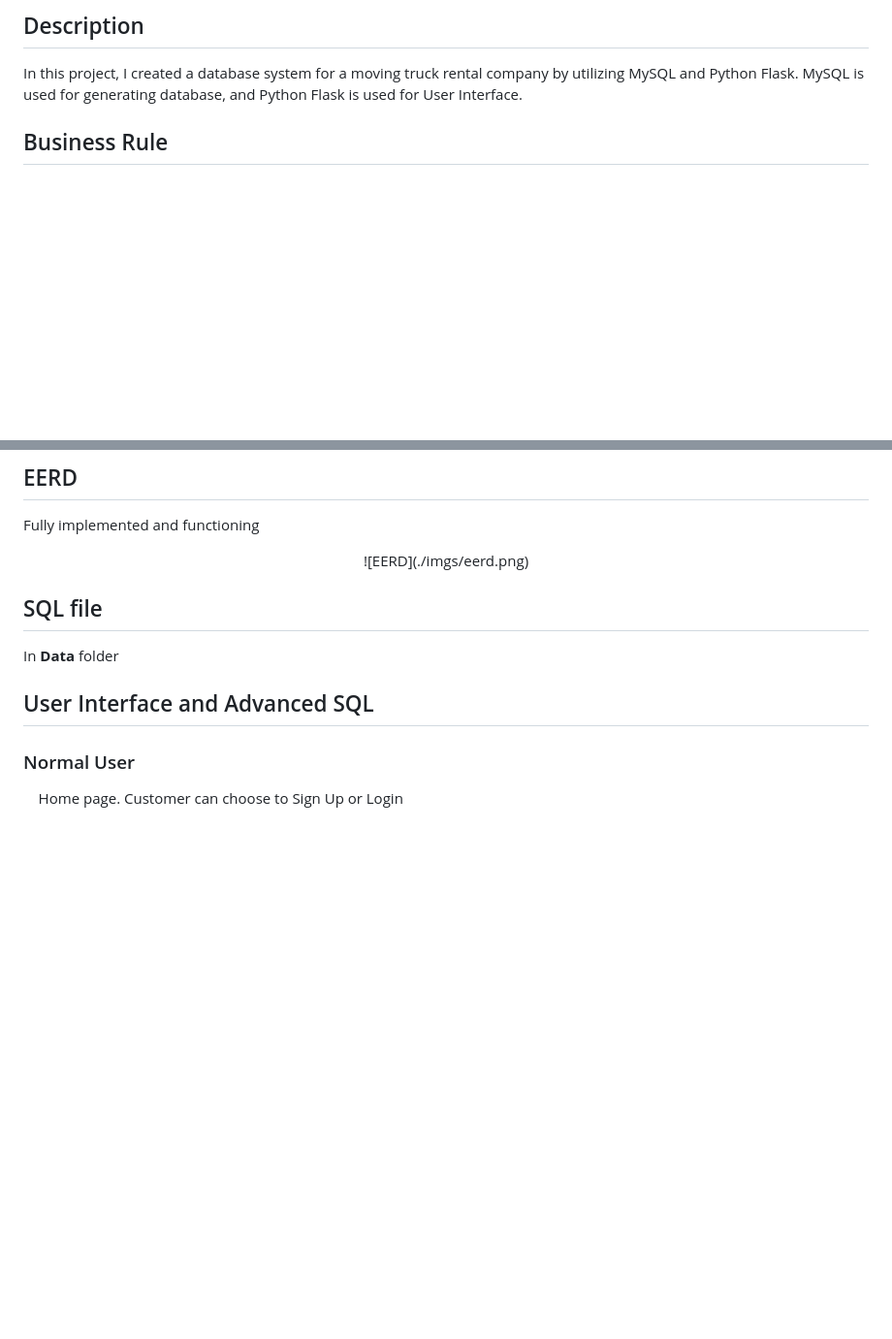
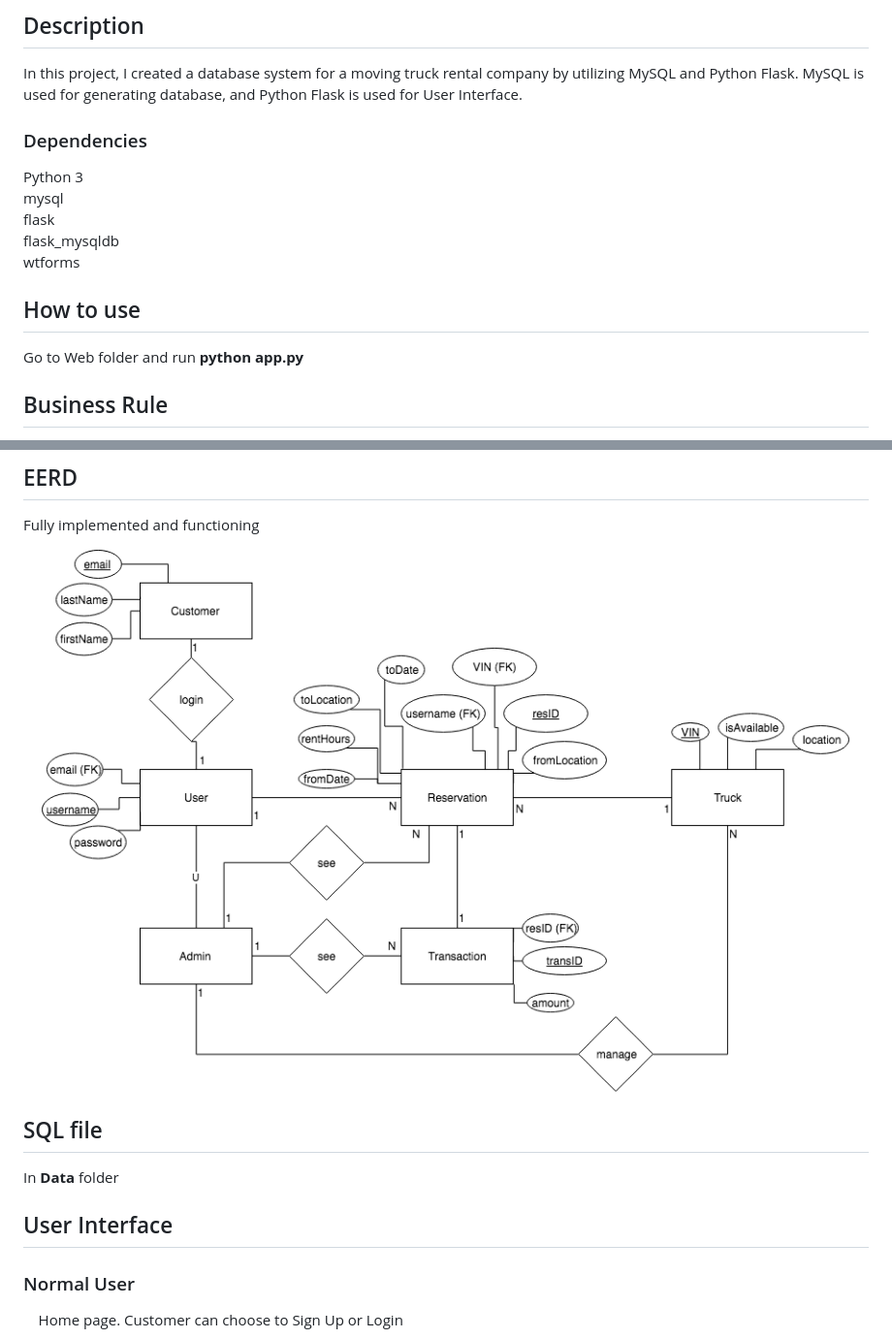
Before and after one commit to gdao-research/TrexxetTruckRental, a Markdown page: README.md, 2 parts joined by grey strips. Shown: that part at 97% size. Rendered like a GitHub page; pictures changed too: imgs/eerd2.png (added); blank space fills up the shorter version.

```diff
--- a/README.md
+++ b/README.md
@@ -2,6 +2,15 @@
 ## Moving truck rental (by Giang Dao)
 ## Description
 In this project, I created a database system for a moving truck rental company by utilizing MySQL and Python Flask. MySQL is used for generating database, and Python Flask is used for User Interface.
+### Dependencies
+Python 3<br>
+mysql<br>
+flask<br>
+flask_mysqldb<br>
+wtforms
+
+## How to use
+Go to Web folder and run **python app.py**
 
 ## Business Rule
 * The project illustrates an interactive web service between Customer and the company.
@@ -16,11 +25,11 @@ In this project, I created a database system for a moving truck rental company b
 
 ## EERD
 Fully implemented and functioning<br>
-<center>![EERD](./imgs/eerd.png)</center>
+<center><img src="/imgs/eerd2.png?raw=true" width="1000"></center>
 
 ## SQL file
 In **Data** folder
 
-## User Interface and Advanced SQL
+## User Interface
 ### Normal User
 &nbsp;&nbsp;&nbsp;&nbsp;Home page. Customer can choose to Sign Up or Login<br>
```
Also changed, not shown: other parts of README.md (+17 -17 lines), 11 other files.
